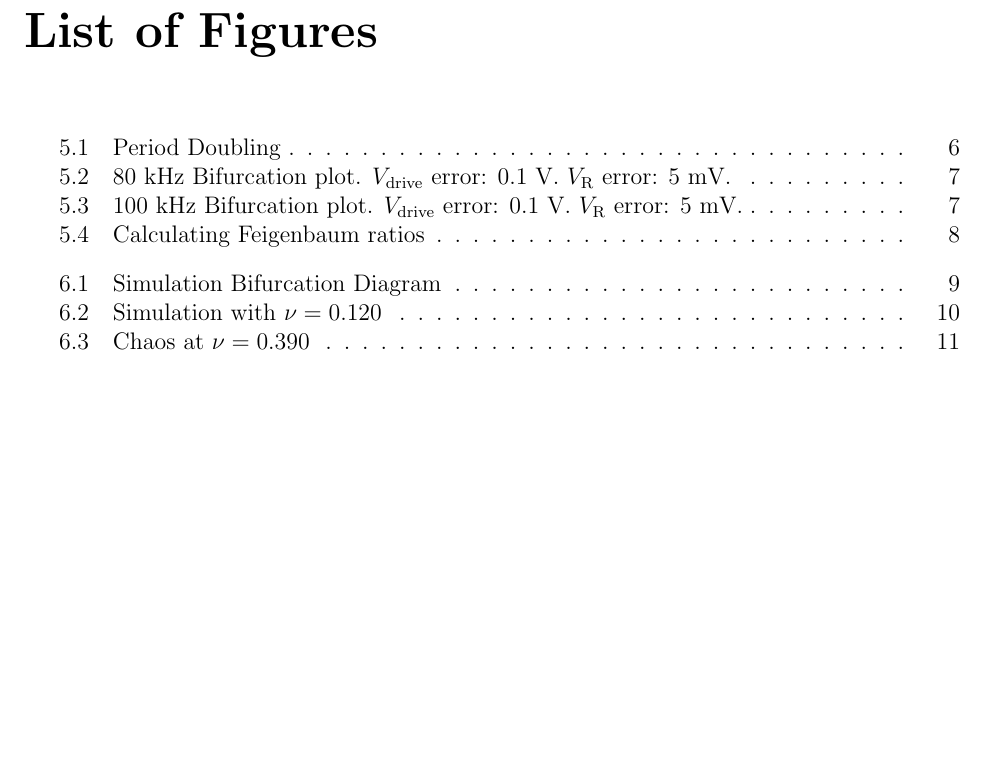
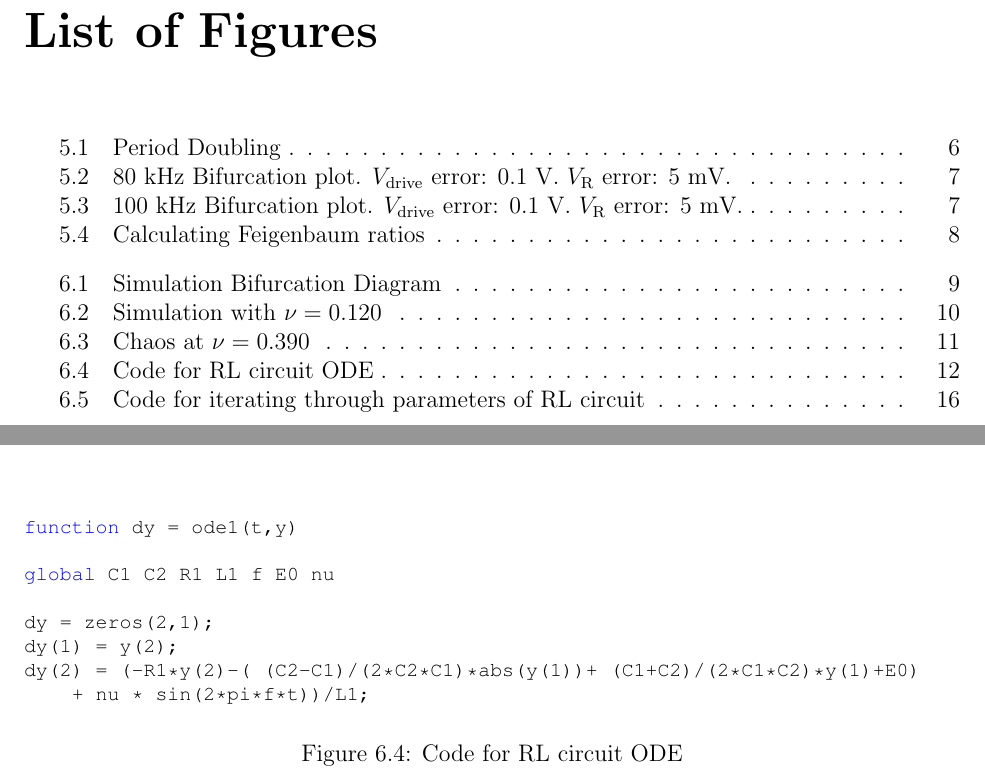
Before and after one commit to alexbeutel/ChaosLab, a LaTeX document (paper.tex, which reads mcode.sty): part of page 4 of 19 before the commit and two parts of pages 4 and 16 of 20 after it, the two joined at a grey line, cut so that both start at the same text, the shorter picture padded with empty space. Compiled offline with pdfLaTeX.

Commit message:
add code for simulations

```diff
--- /dev/null
+++ b/mcode.sty
@@ -0,0 +1,222 @@
+%%
+%%   This is file `mcode.sty'
+%%
+%%   It is supposed to help you easily include MATLAB source code
+%%   into LaTeX document,  but have it nicely highlighted, using
+%%   the great listings package.
+%%
+%%   For a demo document, please see
+%%                 http://www.knorn.org/misc_files/mcode_demo.zip
+%%
+%%   PLEASE NOTE that this package does nothing but save you from
+%%   figuring out some configurations  in setting up the listings
+%%   package.  ALL the work is done by that package!  Thus, refer
+%%   your questions to the listings package documentation.
+%%
+%%   Usage: You have three ways of including your MATLAB code. As
+%%   environment,  as inline object and directly from an external
+%%   file.
+%%
+%%   1) Environment:
+%%
+%%          \begin{lstlisting}
+%%             YOUR CODE HERE
+%%          \end{lstlisting}
+%%
+%%
+%%   2) Inline object:
+%%
+%%          Bla bla \mcode{CODEFRAGMENT} bla bla.
+%%
+%%
+%%   3) Include external file (in environment form)
+%%
+%%          \lstinputlisting{YOUR-FILE.m}
+%%
+%%
+%%   For your convenience this package has the following options:
+%%
+%%   - bw  if you intend to print the document (highlighting done
+%%         via text formatting (bold, italic) and shades of gray)
+%%
+%%   - numbered  if you want line numbers
+%%
+%%   - framed  if you want a frame around the source code blocks
+%%
+%%   - final  if you have  ``gloablly'' set the draft option, the
+%%         listings package will  not output the code at all.  to
+%%         force it to  do so anyway,  load this package with the
+%%         final option (passes the ``final'' on to listings).
+%%
+%%   For example, you may use \usepackage[numbered,framed]{mcode}
+%%   in your document preamble.
+%%
+%%   Note:  Inside code blocks you  can escape to LaTeX text mode
+%%   using §...§.  For ex. §text and some math: $x^2$§,  which is
+%%   especially  useful  in comments  for putting  nicely typeset
+%%   equations etc.  To get the same  colour/style as in the rest
+%%   of the comment use \mcommentfont, i.e. §\mcommentfont $x^2$§
+%%
+%%   A nice feature  of the listings  package is that you can re-
+%%   place certain  strings by  LaTeX strings;  this is used  for
+%%   some relation symbols, see below...
+%%
+%%   To change the font used,  edit the first line in the "custo-
+%%   mise below" section.  And feel free to  edit other things as
+%%   well.  Refer to the documentation of the listings package to
+%%   see what  else you could do.  If an extra small font  is re-
+%%   quired,  use  {\fontfamily{pcr}\fontsize{3}{4.6}\selectfont}
+%%   in the definition of \lstbasicfont.
+%%
+%%   Author:  Florian Knorn | floz@gmx.de | www.florian-knorn.com
+%%
+%%   Version history:
+%%      1.9  --  Fixed minus being replaced by math minus
+%%      1.8  --  Fixed typo in documentation regarding §...§
+%%      1.7  --  Added MATLAB block comment syntax %{ ...... %}
+%%      1.6  --  Added some infos, dealing with keyword ``end''
+%%      1.5  --  Tweaked check to see wether textcomp is loaded
+%%      1.4  --  Fixed misconfig (mathescape now set to false)
+%%      1.3  --  Purely cosmetic (tabs replaced by spaces)
+%%      1.2  --  Added \lstset{showstringspaces=false}
+%%      1.1  --  Added \mcode command and [final] option
+%%      1.0  --  Release
+
+
+%%%%%%%%%%%%%%%%%%%%%%%%%%%%%%%%%%%%%%%%%%%%%%%%%%%%%%%%%%%%%%%%%
+%              D O N ' T    T O U C H    T H I S                %
+%%%%%%%%%%%%%%%%%%%%%%%%%%%%%%%%%%%%%%%%%%%%%%%%%%%%%%%%%%%%%%%%%
+\def\fileversion{1.9}
+\def\filedate{2010/05/04}
+
+\typeout{-- Package: `mcode' \fileversion\space <\filedate> --}
+\NeedsTeXFormat{LaTeX2e}
+\ProvidesPackage{mcode}[\filedate\space\fileversion]
+
+% for bw-option
+\newif\ifbw
+\DeclareOption{bw}{\bwtrue}
+
+% numbered option
+\newif\ifnumbered
+\DeclareOption{numbered}{\numberedtrue}
+
+% final option
+\newif\iffinal
+\DeclareOption{final}{\finaltrue}
+
+% for framed option
+\newif\ifframed
+\DeclareOption{framed}{\framedtrue}
+
+\DeclareOption*{% default
+  \PackageWarning{mcode}{Unknown option `\CurrentOption' !}%
+}
+\ProcessOptions
+
+\ifbw\typeout{ - settings optimized for printing (bw formating)}
+\else\typeout{ - settings optimized for display (colour formating)}\fi
+\ifnumbered\typeout{ - line numbering enabled}\else\fi
+\ifframed\typeout{ - framed listings}\else\fi
+
+% This command allows you to typeset syntax highlighted Matlab
+% code ``inline''.  The font size \small seems to look best...
+\newcommand{\mcode}[1]{\lstinline[basicstyle=\lstbasicfont\small]|#1|}
+
+% check if color command exists
+\ifx\color\undefined%
+  \RequirePackage{xcolor}%
+\fi
+
+% check if listings has been loaded
+\ifx\lstset\undefined%
+  \iffinal
+    \RequirePackage[final]{listings}
+  \else
+    \RequirePackage{listings}
+  \fi
+\fi
+
+% Check if textcomp has been loaded (this package is needed for
+% upright quotes '' (instead of typographic ones `´)...
+\ifx\textquotesingle\undefined%
+  \RequirePackage{textcomp}%
+\fi
+
+%%%%%%%%%%%%%%%%%%%%%%%%%%%%%%%%%%%%%%%%%%%%%%%%%%%%%%%%%%%%%%%%%
+%                C U S T O M I S E   B E L O W                  %
+%%%%%%%%%%%%%%%%%%%%%%%%%%%%%%%%%%%%%%%%%%%%%%%%%%%%%%%%%%%%%%%%%
+
+% define the wanted font for all highlightings here
+\def\lstbasicfont{\fontfamily{pcr}\selectfont\footnotesize}
+
+% now let's define our own version of matlab highlighting
+\lstdefinelanguage{matlabfloz}{%
+  alsoletter={...},%
+  morekeywords={%                             % keywords
+  break,case,catch,continue,elseif,else,end,for,function,global,%
+  if,otherwise,persistent,return,switch,try,while,...},%
+  comment=[l]\%,%                             % comments
+  morecomment=[l]...,%                        % comments
+  morecomment=[s]{\%\{}{\%\}},                % block comments
+  morestring=[m]',%                           % strings
+}[keywords,comments,strings]%
+
+% define the colours
+
+\ifbw % use font formating and gray 'colors'
+	\def\mcommentfont{\color[gray]{.75}\itshape} %comments light gray and italic
+  \lstset{language=matlabfloz,                % use our version of highlighting
+    keywordstyle=\bfseries,                   % keywords in bold
+    commentstyle=\mcommentfont,               % comments
+    stringstyle=\color[gray]{0.5}             % strings darker gray
+  }
+\else% notbw => use colors : )
+	\def\mcommentfont{\color[rgb]{.133,.545,.133}} %comments in green
+  \lstset{language=matlabfloz,                % use our version of highlighting
+    keywordstyle=\color[rgb]{0,0,1},          % keywords in blue
+    commentstyle=\mcommentfont,               % comments
+    stringstyle=\color[rgb]{.627,.126,.941}   % strings in purple
+  }
+\fi%bw
+
+\lstset{%
+  basicstyle={\lstbasicfont},                 % set font
+  showstringspaces=false,                     % do not emphasize spaces in strings
+  tabsize=4,                                  % number of spaces of a TAB
+  mathescape=false,escapechar=§,              % escape to latex with §...§
+  upquote=true,                               % upright quotes
+  aboveskip={1.5\baselineskip},               % a bit of space above listings
+  columns=fixed,                              % nice spacing
+  %
+  % the following is for replacing some matlab relations like >= or ~=
+  % by the corresponding LaTeX symbols, which are much easier to read ...
+  literate=%
+    {~}{{$\neg$}}1 %            \neg
+    {-}{{-}}1 %                 prevent ``-'' being replaced by math minus
+    {<=}{{\tiny$\leq$}}1 %      \leq
+    {>=}{{\tiny$\geq$}}1 %      \geq
+    {~=}{{\tiny$\neq$}}1 %      \neq
+    {delta}{{\tiny$\Delta$}}1%  \Delta
+    {iend}{{\fontfamily{pcr}\selectfont end}}3% end when indexing matrix elements
+}
+
+\ifnumbered% numbered option
+  \lstset{%
+    numbersep=3mm, numbers=left, numberstyle=\tiny, % number style
+  }
+\fi
+
+\ifframed%   framed option
+  \lstset{%
+    frame=single,                             % frame
+  }
+  \ifnumbered%
+    \lstset{%
+      framexleftmargin=6mm, xleftmargin=6mm   % tweak margins
+    }
+  \fi
+\fi
+
+\endinput
+%% End of file `mcode.sty'.
--- a/paper.tex
+++ b/paper.tex
@@ -10,6 +10,7 @@
 \usepackage{moreverb} % allows listinginput environment
 \usepackage{vmargin} % allows better margins
 \usepackage{color}
+\usepackage{mcode}
 \setpapersize{USletter} % sets the paper size
 \allowdisplaybreaks[1]
 \setmarginsrb{1in}{0.7in}{1in}{1in}{12pt}{11mm}{0pt}{11mm} %sets margins
@@ -221,4 +222,16 @@
 \section{Code}
 \label{sec: Code}
 
-	\end{document}
+\begin{figure}[h]
+\begin{lstlisting}
+function dy = ode1(t,y)
+
+global C1 C2 R1 L1 f E0 nu
+
+dy = zeros(2,1);
+dy(1) = y(2);
+dy(2) = (-R1*y(2)-( (C2-C1)/(2*C2*C1)*abs(y(1))+ (C1+C2)/(2*C1*C2)*y(1)+E0)
+	+ nu * sin(2*pi*f*t))/L1;
+\end{lstlisting}
+\label{code:ode}
+\caption{Code for RL circuit ODE}
```
Also changed, not shown: paper.tex (34 more changed lines).
